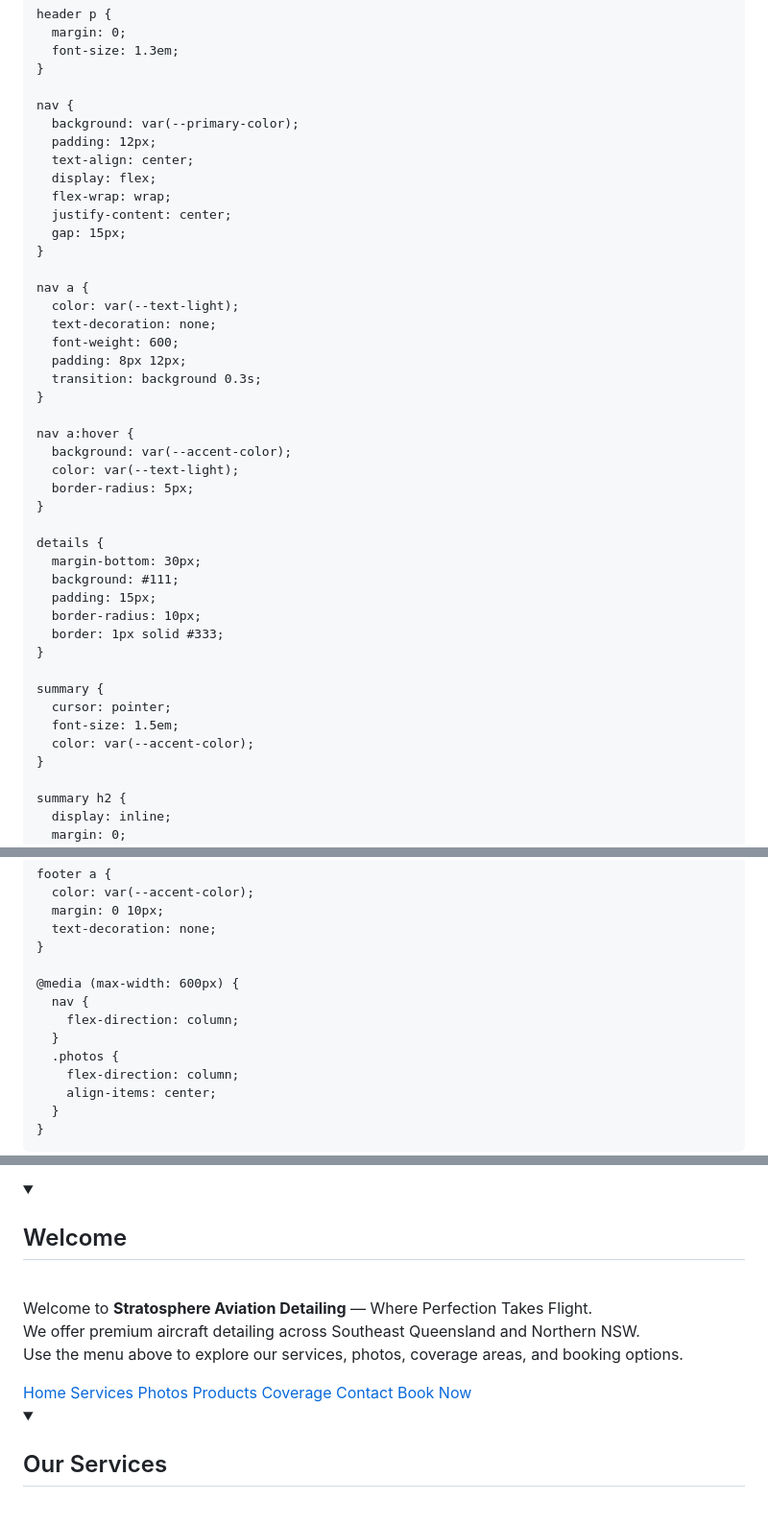
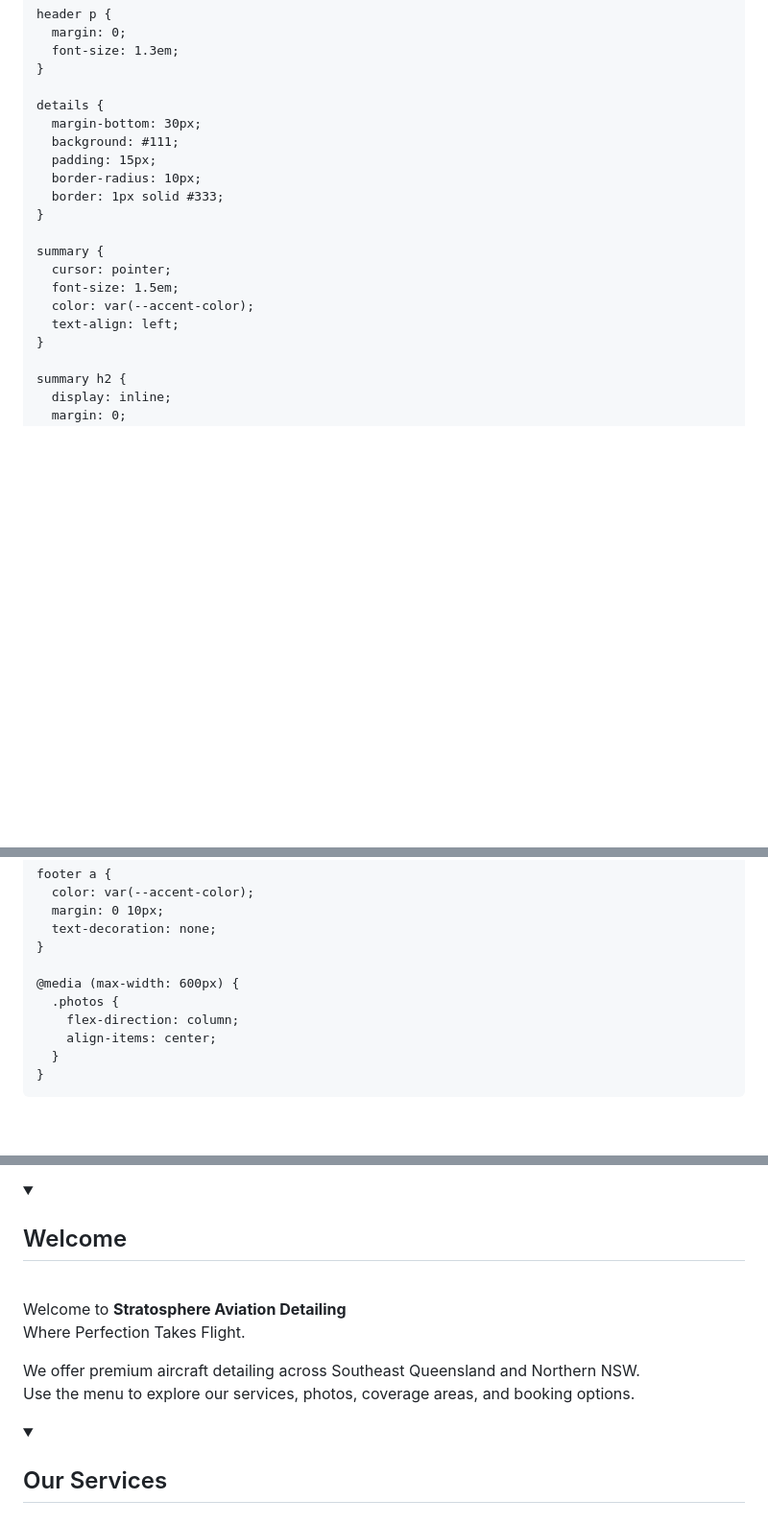
Before and after one commit to stratosphereads/stratosphere-website, a Markdown page: README.md, 3 parts joined by grey strips. Shown at 96% size. Rendered like a GitHub page; folded sections open; blank space fills up the shorter version.

```diff
--- a/README.md
+++ b/README.md
@@ -51,30 +51,6 @@
       font-size: 1.3em;
     }
 
-    nav {
-      background: var(--primary-color);
-      padding: 12px;
-      text-align: center;
-      display: flex;
-      flex-wrap: wrap;
-      justify-content: center;
-      gap: 15px;
-    }
-
-    nav a {
-      color: var(--text-light);
-      text-decoration: none;
-      font-weight: 600;
-      padding: 8px 12px;
-      transition: background 0.3s;
-    }
-
-    nav a:hover {
-      background: var(--accent-color);
-      color: var(--text-light);
-      border-radius: 5px;
-    }
-
     details {
       margin-bottom: 30px;
       background: #111;
@@ -87,6 +63,7 @@
       cursor: pointer;
       font-size: 1.5em;
       color: var(--accent-color);
+      text-align: left;
     }
 
     summary h2 {
@@ -180,9 +157,6 @@
     }
 
     @media (max-width: 600px) {
-      nav {
-        flex-direction: column;
-      }
       .photos {
         flex-direction: column;
         align-items: center;
@@ -205,22 +179,15 @@
   <details id="home" open>
     <summary><h2>Welcome</h2></summary>
     <br>
+    <p style="text-align:center;">
+      Welcome to <strong>Stratosphere Aviation Detailing</strong><br>
+      Where Perfection Takes Flight.
+    </p>
     <p>
-      Welcome to <strong>Stratosphere Aviation Detailing</strong> — Where Perfection Takes Flight.<br>
       We offer premium aircraft detailing across Southeast Queensland and Northern NSW.<br>
-      Use the menu above to explore our services, photos, coverage areas, and booking options.
+      Use the menu to explore our services, photos, coverage areas, and booking options.
     </p>
   </details>
-
-  <nav>
-    <a href="#home">Home</a>
-    <a href="#services">Services</a>
-    <a href="#photos">Photos</a>
-    <a href="#products">Products</a>
-    <a href="#coverage">Coverage</a>
-    <a href="#contact">Contact</a>
-    <a href="#book">Book Now</a>
-  </nav>
 
   <details id="services">
     <summary><h2>Our Services</h2></summary>
```
Also changed, not shown: other parts of README.md (+9 -6 lines).
